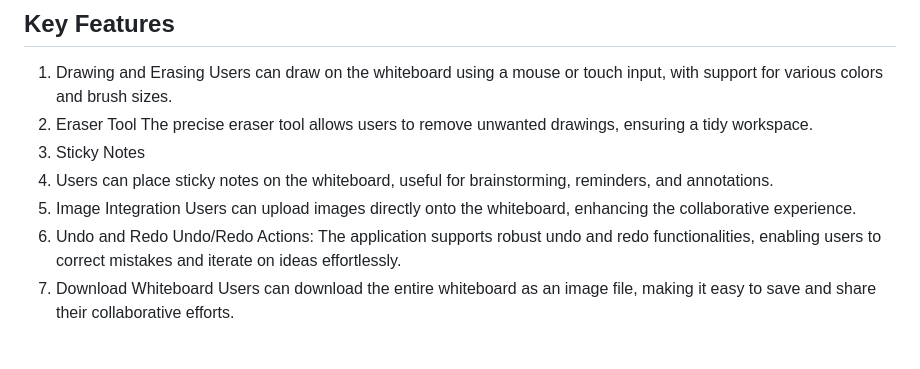
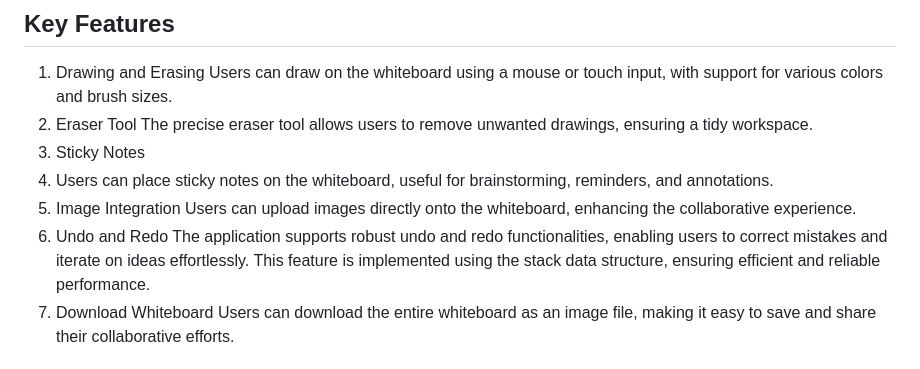
Before and after one commit to simrabhombal/Realtime-Whiteboard, a Markdown page: README.md, the part around the change. GitHub-like rendering.

```diff
--- a/README.md
+++ b/README.md
@@ -13,7 +13,7 @@ The Real-Time Collaborative Whiteboard is a sophisticated web-based application
 5. Image Integration
    Users can upload images directly onto the whiteboard, enhancing the collaborative experience.
 6. Undo and Redo
-   Undo/Redo Actions: The application supports robust undo and redo functionalities, enabling users to correct mistakes and     iterate on ideas effortlessly.
+   The application supports robust undo and redo functionalities, enabling users to correct mistakes and iterate on ideas effortlessly. This feature is implemented using the    stack data structure, ensuring efficient and reliable performance.
 7. Download Whiteboard
    Users can download the entire whiteboard as an image file, making it easy to save and share their collaborative efforts.
 
```
